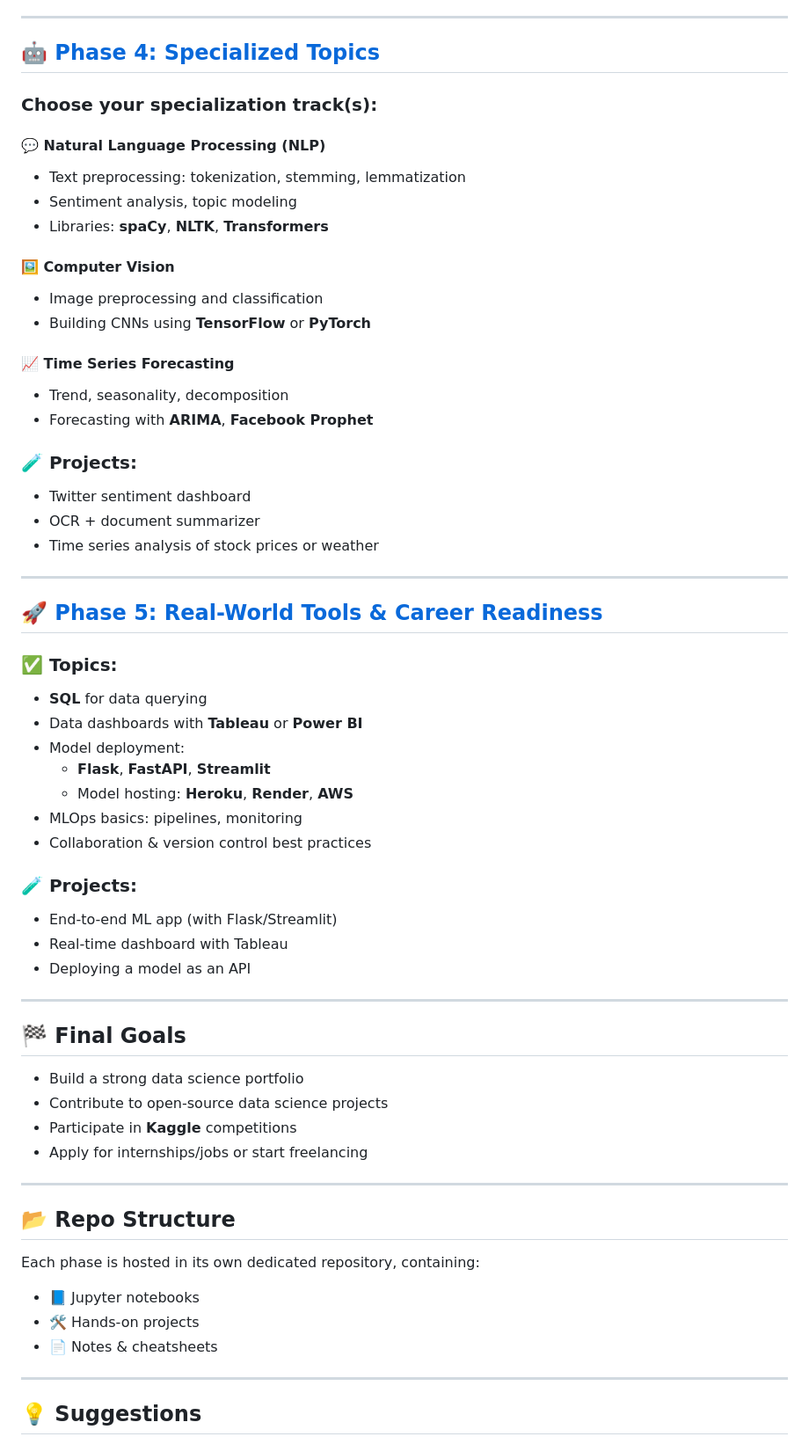
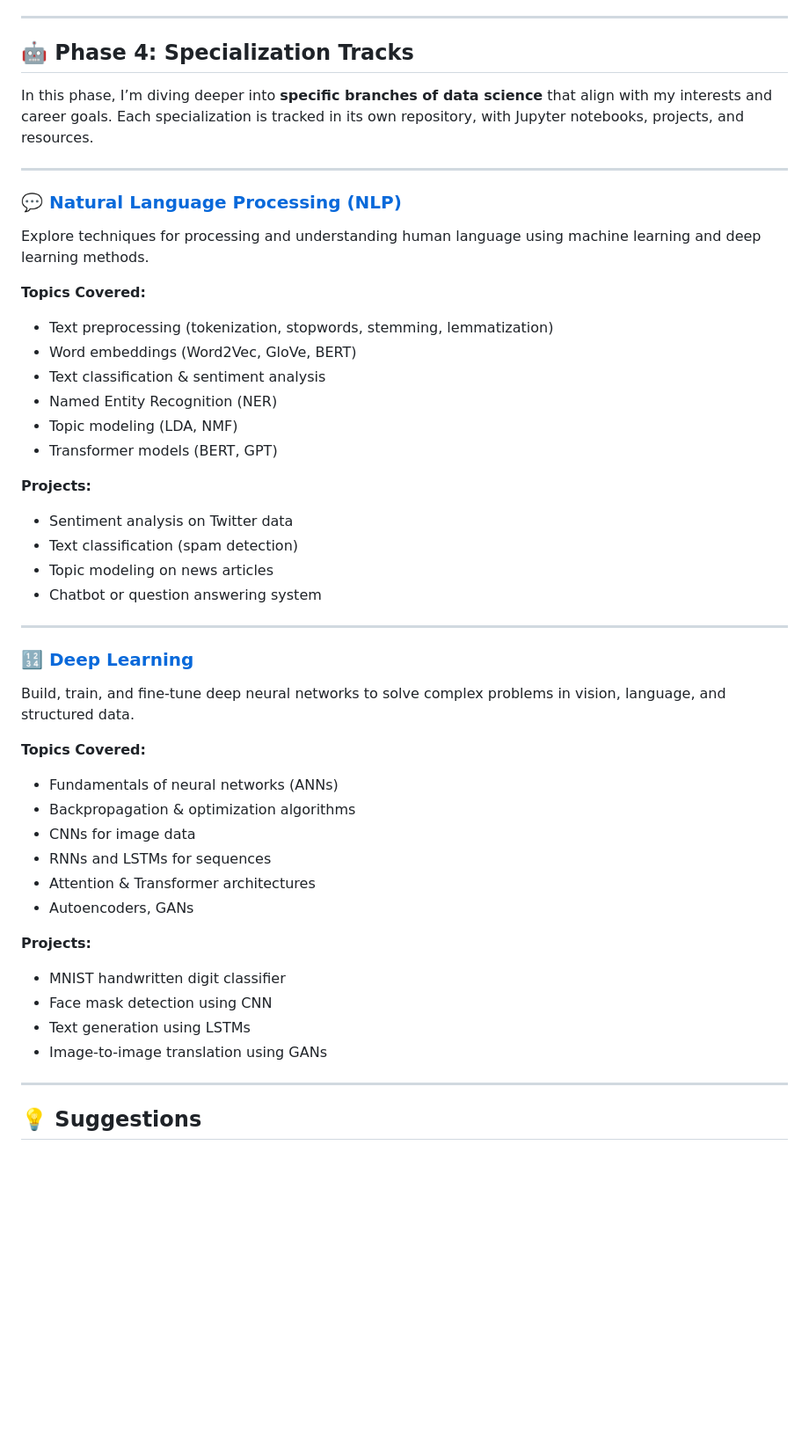
Before and after one commit to abo3abd-y/Data-Science, a Markdown page: README.md, the part around the change. Shown at 88% size. GitHub-like rendering; blank space fills up the shorter version.

```diff
--- a/README.md
+++ b/README.md
@@ -48,61 +48,49 @@ Welcome to the **Data Science Roadmap**! This repository tracks my journey and l
 
 ---
 
-## 🤖 [Phase 4: Specialized Topics](https://github.com/your-username/data-science-phase-4)
+## 🤖 Phase 4: Specialization Tracks
 
-### Choose your specialization track(s):
-
-#### 💬 Natural Language Processing (NLP)
-- Text preprocessing: tokenization, stemming, lemmatization
-- Sentiment analysis, topic modeling
-- Libraries: **spaCy**, **NLTK**, **Transformers**
-
-#### 🖼️ Computer Vision
-- Image preprocessing and classification
-- Building CNNs using **TensorFlow** or **PyTorch**
-
-#### 📈 Time Series Forecasting
-- Trend, seasonality, decomposition
-- Forecasting with **ARIMA**, **Facebook Prophet**
-
-### 🧪 Projects:
-- Twitter sentiment dashboard
-- OCR + document summarizer
-- Time series analysis of stock prices or weather
+In this phase, I’m diving deeper into **specific branches of data science** that align with my interests and career goals. Each specialization is tracked in its own repository, with Jupyter notebooks, projects, and resources.
 
 ---
 
-## 🚀 [Phase 5: Real-World Tools & Career Readiness](https://github.com/your-username/data-science-phase-5)
+### 💬 [Natural Language Processing (NLP)](https://github.com/your-username/data-science-nlp)
 
-### ✅ Topics:
-- **SQL** for data querying
-- Data dashboards with **Tableau** or **Power BI**
-- Model deployment:
-  - **Flask**, **FastAPI**, **Streamlit**
-  - Model hosting: **Heroku**, **Render**, **AWS**
-- MLOps basics: pipelines, monitoring
-- Collaboration & version control best practices
+Explore techniques for processing and understanding human language using machine learning and deep learning methods.
 
-### 🧪 Projects:
-- End-to-end ML app (with Flask/Streamlit)
-- Real-time dashboard with Tableau
-- Deploying a model as an API
+**Topics Covered:**
+- Text preprocessing (tokenization, stopwords, stemming, lemmatization)
+- Word embeddings (Word2Vec, GloVe, BERT)
+- Text classification & sentiment analysis
+- Named Entity Recognition (NER)
+- Topic modeling (LDA, NMF)
+- Transformer models (BERT, GPT)
+
+**Projects:**
+- Sentiment analysis on Twitter data
+- Text classification (spam detection)
+- Topic modeling on news articles
+- Chatbot or question answering system
 
 ---
 
-## 🏁 Final Goals
-- Build a strong data science portfolio
-- Contribute to open-source data science projects
-- Participate in **Kaggle** competitions
-- Apply for internships/jobs or start freelancing
+### 🔢 [Deep Learning](https://github.com/your-username/data-science-deep-learning)
 
----
+Build, train, and fine-tune deep neural networks to solve complex problems in vision, language, and structured data.
 
-## 📂 Repo Structure
-Each phase is hosted in its own dedicated repository, containing:
-- 📘 Jupyter notebooks
-- 🛠️ Hands-on projects
-- 📄 Notes & cheatsheets
+**Topics Covered:**
+- Fundamentals of neural networks (ANNs)
+- Backpropagation & optimization algorithms
+- CNNs for image data
+- RNNs and LSTMs for sequences
+- Attention & Transformer architectures
+- Autoencoders, GANs
+
+**Projects:**
+- MNIST handwritten digit classifier
+- Face mask detection using CNN
+- Text generation using LSTMs
+- Image-to-image translation using GANs
 
 ---
 
```
